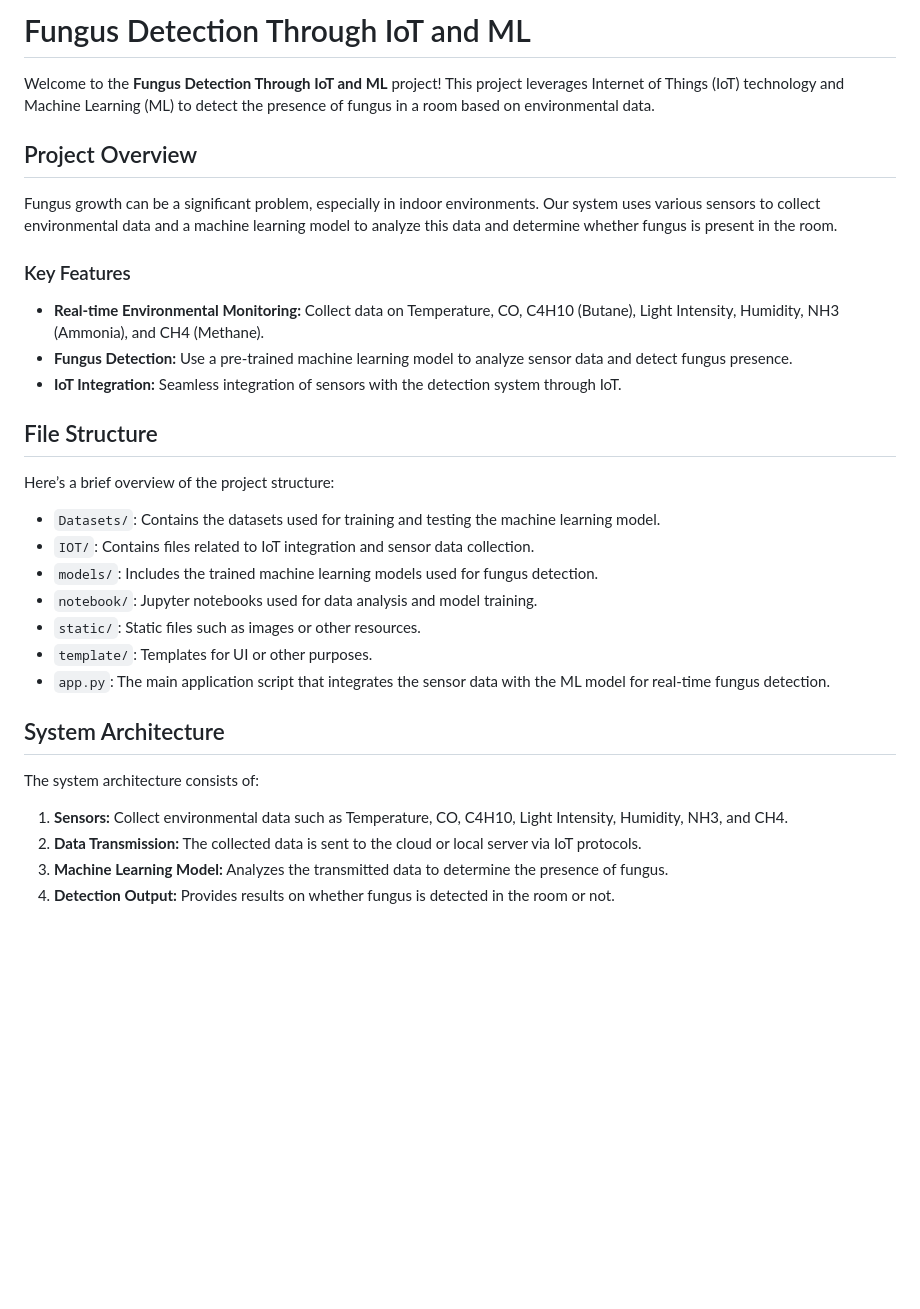
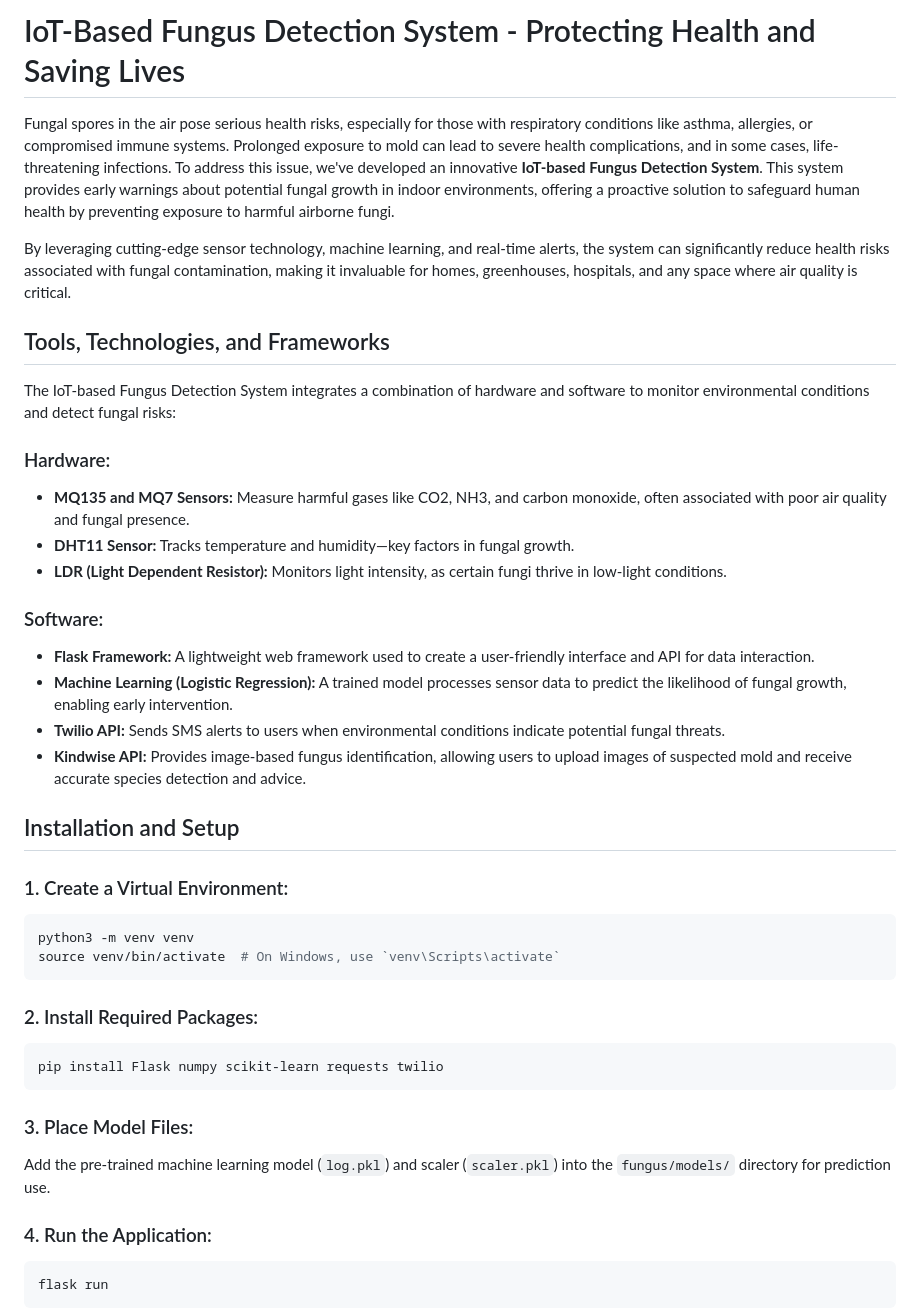
Before and after one commit to chandraparsad3/Hackathons2.0, a Markdown page: README.md, the part around one of its changes. Rendered like a GitHub page; blank space fills up the shorter version.

````diff
--- a/README.md
+++ b/README.md
@@ -1,35 +1,42 @@
-# Fungus Detection Through IoT and ML
+# IoT-Based Fungus Detection System - Protecting Health and Saving Lives
 
-Welcome to the **Fungus Detection Through IoT and ML** project! This project leverages Internet of Things (IoT) technology and Machine Learning (ML) to detect the presence of fungus in a room based on environmental data.
+Fungal spores in the air pose serious health risks, especially for those with respiratory conditions like asthma, allergies, or compromised immune systems. Prolonged exposure to mold can lead to severe health complications, and in some cases, life-threatening infections. To address this issue, we've developed an innovative **IoT-based Fungus Detection System**. This system provides early warnings about potential fungal growth in indoor environments, offering a proactive solution to safeguard human health by preventing exposure to harmful airborne fungi.
 
-## Project Overview
+By leveraging cutting-edge sensor technology, machine learning, and real-time alerts, the system can significantly reduce health risks associated with fungal contamination, making it invaluable for homes, greenhouses, hospitals, and any space where air quality is critical.
 
-Fungus growth can be a significant problem, especially in indoor environments. Our system uses various sensors to collect environmental data and a machine learning model to analyze this data and determine whether fungus is present in the room.
+## Tools, Technologies, and Frameworks
 
-### Key Features
+The IoT-based Fungus Detection System integrates a combination of hardware and software to monitor environmental conditions and detect fungal risks:
 
-- **Real-time Environmental Monitoring:** Collect data on Temperature, CO, C4H10 (Butane), Light Intensity, Humidity, NH3 (Ammonia), and CH4 (Methane).
-- **Fungus Detection:** Use a pre-trained machine learning model to analyze sensor data and detect fungus presence.
-- **IoT Integration:** Seamless integration of sensors with the detection system through IoT.
+### Hardware:
+- **MQ135 and MQ7 Sensors:** Measure harmful gases like CO2, NH3, and carbon monoxide, often associated with poor air quality and fungal presence.
+- **DHT11 Sensor:** Tracks temperature and humidity—key factors in fungal growth.
+- **LDR (Light Dependent Resistor):** Monitors light intensity, as certain fungi thrive in low-light conditions.
 
-## File Structure
+### Software:
+- **Flask Framework:** A lightweight web framework used to create a user-friendly interface and API for data interaction.
+- **Machine Learning (Logistic Regression):** A trained model processes sensor data to predict the likelihood of fungal growth, enabling early intervention.
+- **Twilio API:** Sends SMS alerts to users when environmental conditions indicate potential fungal threats.
+- **Kindwise API:** Provides image-based fungus identification, allowing users to upload images of suspected mold and receive accurate species detection and advice.
 
-Here’s a brief overview of the project structure:
+## Installation and Setup
 
-- `Datasets/`: Contains the datasets used for training and testing the machine learning model.
-- `IOT/`: Contains files related to IoT integration and sensor data collection.
-- `models/`: Includes the trained machine learning models used for fungus detection.
-- `notebook/`: Jupyter notebooks used for data analysis and model training.
-- `static/`: Static files such as images or other resources.
-- `template/`: Templates for UI or other purposes.
-- `app.py`: The main application script that integrates the sensor data with the ML model for real-time fungus detection.
+### 1. Create a Virtual Environment:
+```bash
+python3 -m venv venv
+source venv/bin/activate  # On Windows, use `venv\Scripts\activate`
+```
 
-## System Architecture
+### 2. Install Required Packages:
+```bash
+pip install Flask numpy scikit-learn requests twilio
+```
 
-The system architecture consists of:
+### 3. Place Model Files:
+Add the pre-trained machine learning model (`log.pkl`) and scaler (`scaler.pkl`) into the `fungus/models/` directory for prediction use.
 
-1. **Sensors:** Collect environmental data such as Temperature, CO, C4H10, Light Intensity, Humidity, NH3, and CH4.
-2. **Data Transmission:** The collected data is sent to the cloud or local server via IoT protocols.
-3. **Machine Learning Model:** Analyzes the transmitted data to determine the presence of fungus.
-4. **Detection Output:** Provides results on whether fungus is detected in the room or not.
+### 4. Run the Application:
+```bash
+flask run
+```
 
````
Also changed, not shown: other parts of README.md (+11 -40 lines).
